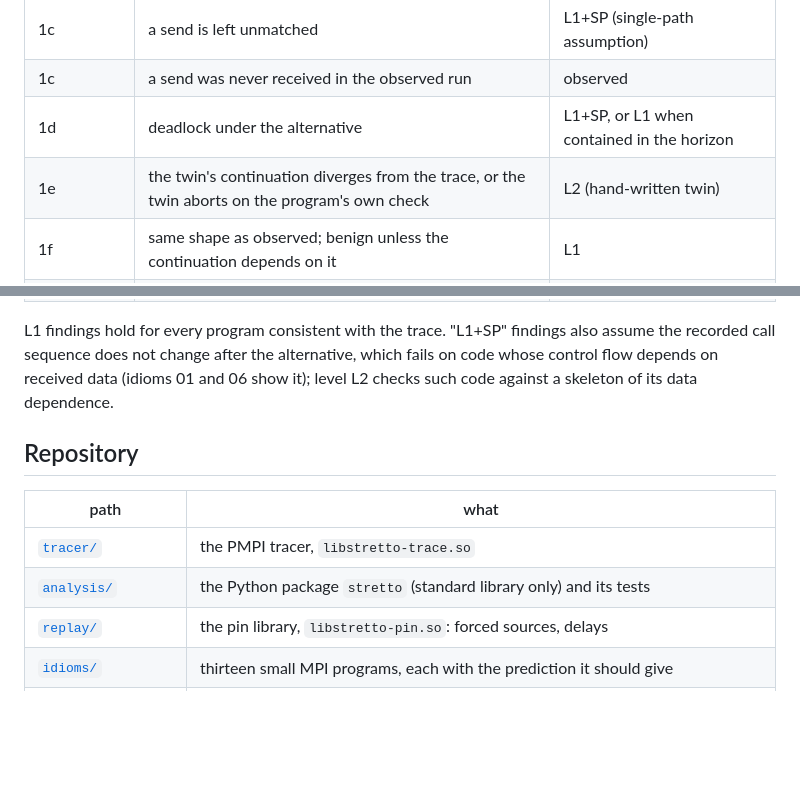
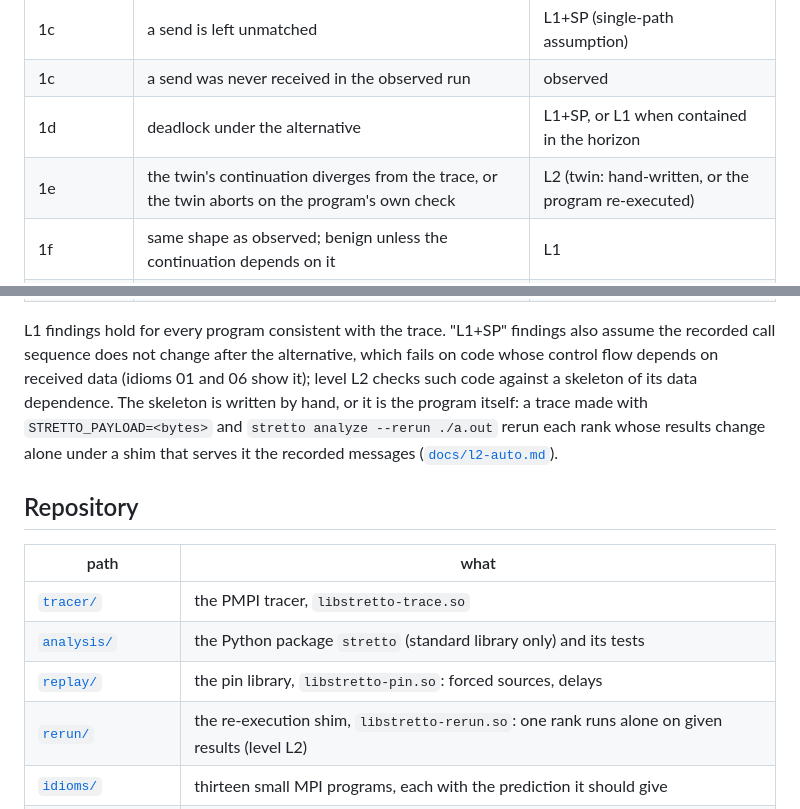
Before and after one commit to focs-lab/stretto, a Markdown page: README.md, 2 parts joined by grey strips. GitHub-like rendering; blank space fills up the shorter version.

```diff
--- a/README.md
+++ b/README.md
@@ -169,7 +169,7 @@ describes how the runs were made.
 | 1c | a send is left unmatched | L1+SP (single-path assumption) |
 | 1c | a send was never received in the observed run | observed |
 | 1d | deadlock under the alternative | L1+SP, or L1 when contained in the horizon |
-| 1e | the twin's continuation diverges from the trace, or the twin aborts on the program's own check | L2 (hand-written twin) |
+| 1e | the twin's continuation diverges from the trace, or the twin aborts on the program's own check | L2 (twin: hand-written, or the program re-executed) |
 | 1f | same shape as observed; benign unless the continuation depends on it | L1 |
 | 2-buffering | the observed run itself deadlocks below an eager threshold | observed |
 | waitany-order | another request could have completed first | L1 |
@@ -180,7 +180,10 @@ describes how the runs were made.
 L1 findings hold for every program consistent with the trace. "L1+SP" findings also assume the
 recorded call sequence does not change after the alternative, which fails on code whose control
 flow depends on received data (idioms 01 and 06 show it); level L2 checks such code against a
-skeleton of its data dependence.
+skeleton of its data dependence. The skeleton is written by hand, or it is the program itself: a
+trace made with `STRETTO_PAYLOAD=<bytes>` and `stretto analyze --rerun ./a.out` rerun each rank
+whose results change alone under a shim that serves it the recorded messages
+([`docs/l2-auto.md`](docs/l2-auto.md)).
 
 ## Repository
 
@@ -189,6 +192,7 @@ skeleton of its data dependence.
 | [`tracer/`](tracer/) | the PMPI tracer, `libstretto-trace.so` |
 | [`analysis/`](analysis/) | the Python package `stretto` (standard library only) and its tests |
 | [`replay/`](replay/) | the pin library, `libstretto-pin.so`: forced sources, delays |
+| [`rerun/`](rerun/) | the re-execution shim, `libstretto-rerun.so`: one rank runs alone on given results (level L2) |
 | [`idioms/`](idioms/) | thirteen small MPI programs, each with the prediction it should give |
 | [`experiments/`](experiments/) | the corpus harness (MBI, MPI-BugBench), the applications, the image, the results |
 | [`artifact/`](artifact/) | one reproduction target per research question, and the claims check |
```
Also changed, not shown: docs/l2-auto.md (added, +350 -0 lines), docs/model.md (+9 -2 lines).
